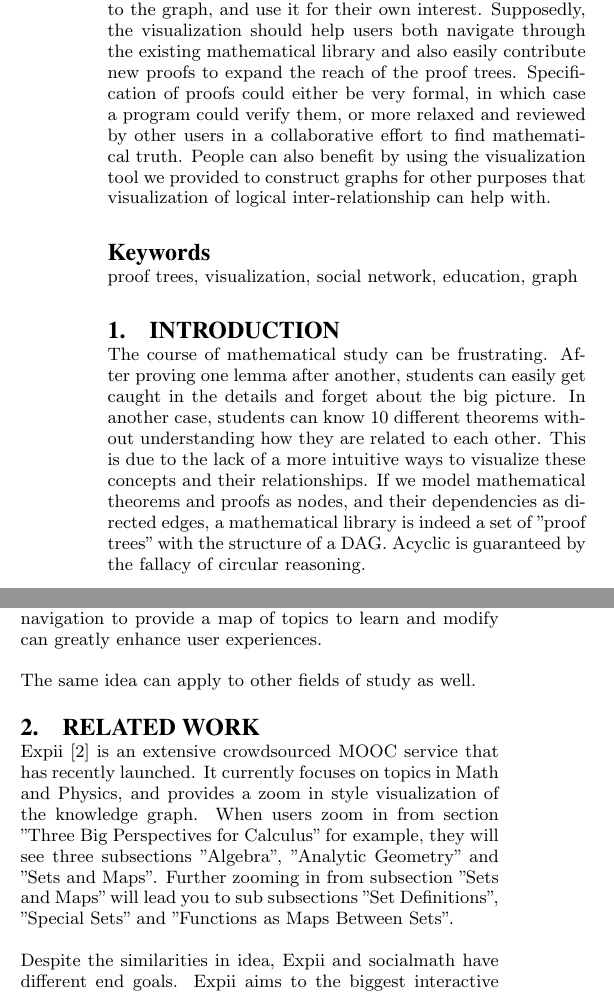
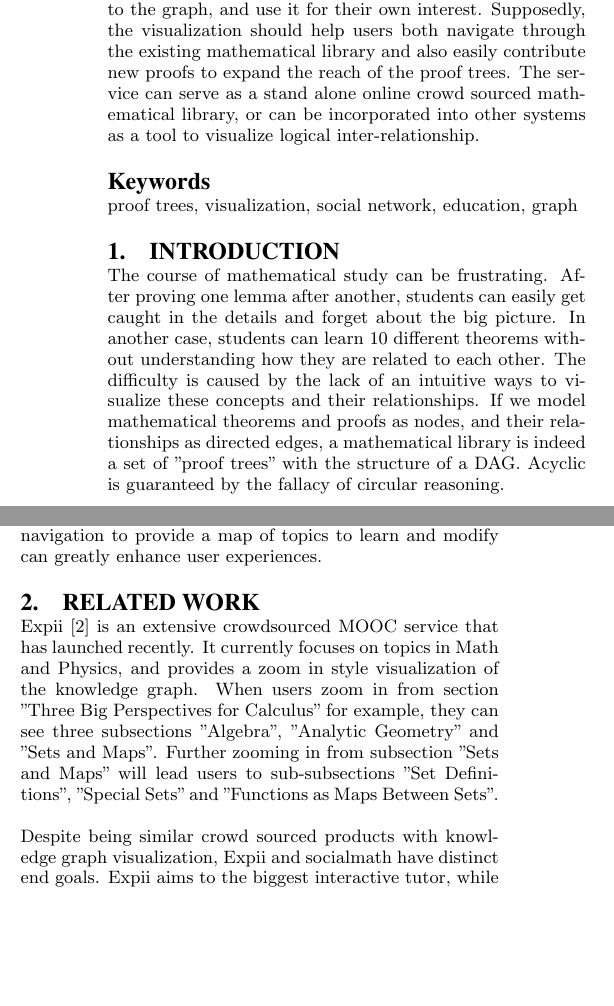
Before and after one commit to th0114nd/socialmath, a LaTeX paper (doc/writeup/socialmath.tex): two parts of the columns of page 1 of 7, joined at a grey line, cut so that both start at the same text, the shorter picture padded with empty space. Compiled offline with pdfLaTeX.

Commit message:
Minor changes

```diff
--- a/doc/writeup/socialmath.tex
+++ b/doc/writeup/socialmath.tex
@@ -39,12 +39,12 @@ Kexin Rong\\
 \thispagestyle{empty}
 
 \subsection*{Abstract}
-Mathematical proofs and theorems, and the inter-dependencies among them (edges) have the structure of a directed acyclic graph (DAG). However, in most educational processes or online mathematical libraries, theorems and proofs are typically presented in a linear fashion, which fails to connotate the theorem's inter-relationship with others, or how it is positioned in the mathematical world. Therefore, we propose a web service to better present mathematical proof trees as graphs, and allows users from all over the world to contribute to the graph, and use it for their own interest. Supposedly, the visualization should  help users both navigate through the existing mathematical library and also easily contribute new proofs to expand the reach of the proof trees. Specification of proofs could either be very formal, in which case a program could verify them, or more relaxed and reviewed by other users in a collaborative effort to find mathematical truth. People can also benefit by using the visualization tool we provided to construct graphs for other purposes that visualization of logical inter-relationship can help with.
+Mathematical proofs and theorems, and the inter-dependencies among them (edges) have the structure of a directed acyclic graph (DAG). However, in most educational processes or online mathematical libraries, theorems and proofs are typically presented in a linear fashion, which fails to connotate the theorem's inter-relationship with others, or how it is positioned in the mathematical world. Therefore, we propose a web service to better present mathematical proof trees as graphs, and allows users from all over the world to contribute to the graph, and use it for their own interest. Supposedly, the visualization should  help users both navigate through the existing mathematical library and also easily contribute new proofs to expand the reach of the proof trees. The service can serve as a stand alone online crowd sourced mathematical library, or can be incorporated into other systems as a tool to visualize logical inter-relationship.
 
 \keywords{proof trees, visualization, social network, education, graph} % NOT required for Proceedings
 
 \section{Introduction}
-The course of mathematical study can be frustrating. After proving one lemma after another, students can easily get caught in the details and forget about the big picture. In another case, students can know 10 different theorems without understanding how they are related to each other.  This is due to the lack of a more intuitive ways to visualize these concepts and their relationships. If we model mathematical theorems and proofs as nodes, and their dependencies as directed edges, a mathematical library is indeed a set of "proof trees" with the structure of a DAG. Acyclic is guaranteed by the fallacy of circular reasoning.
+The course of mathematical study can be frustrating. After proving one lemma after another, students can easily get caught in the details and forget about the big picture. In another case, students can learn 10 different theorems without understanding how they are related to each other.  The difficulty is caused by the lack of an intuitive ways to visualize these concepts and their relationships. If we model mathematical theorems and proofs as nodes, and their relationships as directed edges, a mathematical library is indeed a set of "proof trees" with the structure of a DAG. Acyclic is guaranteed by the fallacy of circular reasoning.
 
 We therefore created a service and web based front end that allows the entry, modification, inspection, and visualization of theorems, definitions, proofs and the dependencies between them. Dependencies include the relationship between a theorem and its proof, between a proof and its lemma, or a theorem/definition and its special case/generalization.
 
@@ -56,14 +56,10 @@ Alternatively, the service can be incorporated as an useful feature for other we
 
 
 
+\section{Related Work}
+Expii \cite{expii} is an extensive crowdsourced MOOC service that has  launched recently. It currently focuses on topics in Math and Physics, and provides a zoom in style visualization of the knowledge graph. When users zoom in from section "Three Big Perspectives for Calculus" for example, they can see three subsections "Algebra", "Analytic Geometry" and "Sets and Maps". Further zooming in from subsection "Sets and Maps" will lead users to sub-subsections "Set Definitions", "Special Sets" and "Functions as Maps Between Sets".
 
-
-The same idea can apply to other fields of study as well.
-
-\section{Related Work}
-Expii \cite{expii} is an extensive crowdsourced MOOC service that has recently launched. It currently focuses on topics in Math and Physics, and provides a zoom in style visualization of the knowledge graph. When users zoom in from section "Three Big Perspectives for Calculus" for example, they will see three subsections "Algebra", "Analytic Geometry" and "Sets and Maps". Further zooming in from subsection "Sets and Maps" will lead you to sub subsections "Set Definitions", "Special Sets" and "Functions as Maps Between Sets".
-
-Despite the similarities in idea, Expii and socialmath have different end goals. Expii aims to the biggest interactive tutor, while socialmath focuses on becoming a intuitive and comprehensive use crowd source mathematical library. As a result, Expii organizes topics in a pedagogical manner while socialmath organizes according to logical dependencies. For instance, theorems in algebra and analytic geometry might not directly depend on each other, but these two topics are closed related as background knowledge to calculus.
+Despite being similar crowd sourced products with knowledge graph visualization, Expii and socialmath have distinct end goals. Expii aims to the biggest interactive tutor, while socialmath focuses on becoming a intuitive and comprehensive mathematical library. As a result, Expii organizes topics in a pedagogical manner while socialmath organizes according to logical dependencies. For instance, theorems in algebra and analytic geometry might not directly depend on each other, but these two topics are closed related as background knowledge to calculus.
 
 \section{Timeline}
 \subsection{Initial Timeline}
```
